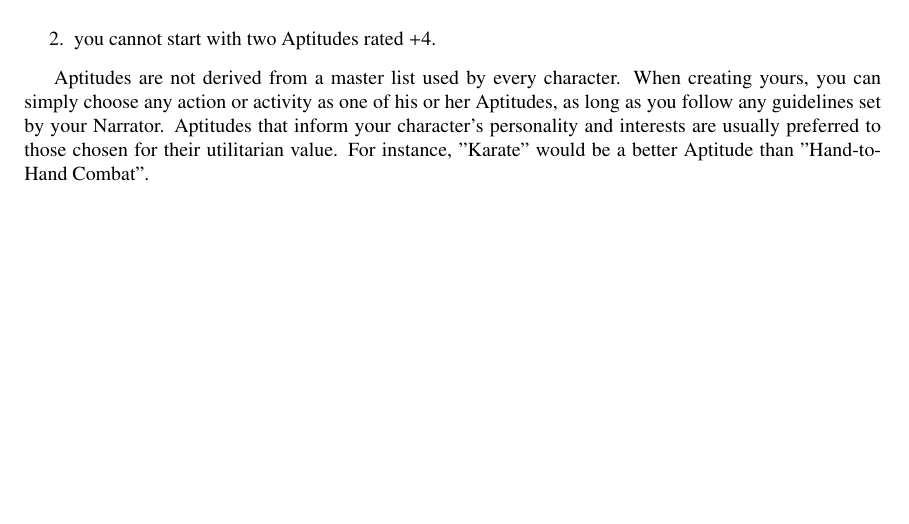
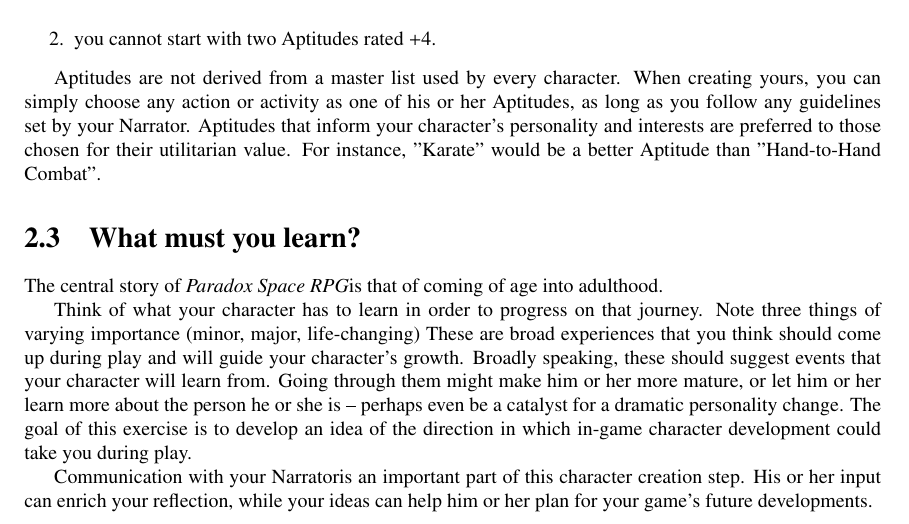
Before and after one commit to xenoexplorator/Paradox-Space-RPG, a LaTeX document (rulebook.tex, which reads chapters/characters.tex): part of page 8 of 8, cut so that both start at the same text, the shorter picture padded with empty space. Compiled offline with pdfLaTeX.

Commit message:
Introduce the "What must you learn?" character creation step
This new step invites players to refine their character concepts
by bringing into focus the central theme of coming of age.
By defining milestones for their character to achieve during their
journey, they hint at the direction they wish the game to move towards.

This also provides crucial information to the game master, who can
include this information in his plans for the game from the beginning.

```diff
--- a/chapters/characters.tex
+++ b/chapters/characters.tex
@@ -40,6 +40,20 @@
 
 Aptitudes are not derived from a master list used by every character. When creating yours, you can simply
 choose any action or activity as one of his or her Aptitudes, as long as you follow any guidelines set by
-your Narrator. Aptitudes that inform your character's personality and interests are usually preferred to
-those chosen for their utilitarian value. For instance, "Karate" would be a better Aptitude than "Hand-to-Hand
-Combat".
+your Narrator. Aptitudes that inform your character's personality and interests are preferred to those chosen
+for their utilitarian value. For instance, "Karate" would be a better Aptitude than "Hand-to-Hand Combat".
+
+\section{What must you learn?}
+
+The central story of \ParadoxSpaceRPG is that of coming of age into adulthood.
+
+Think of what your character has to learn in order to progress on that journey.
+Note three things of varying importance (minor, major, life-changing)
+These are broad experiences that you think should come up during play and will guide your character's growth.
+Broadly speaking, these should suggest events that your character will learn from. Going through them might
+make him or her more mature, or let him or her learn more about the person he or she is -- perhaps even be
+a catalyst for a dramatic personality change. The goal of this exercise is to develop an idea of the direction
+in which in-game character development could take you during play.
+
+Communication with your \GM is an important part of this character creation step. His or her input can enrich
+your reflection, while your ideas can help him or her plan for your game's future developments.
```
